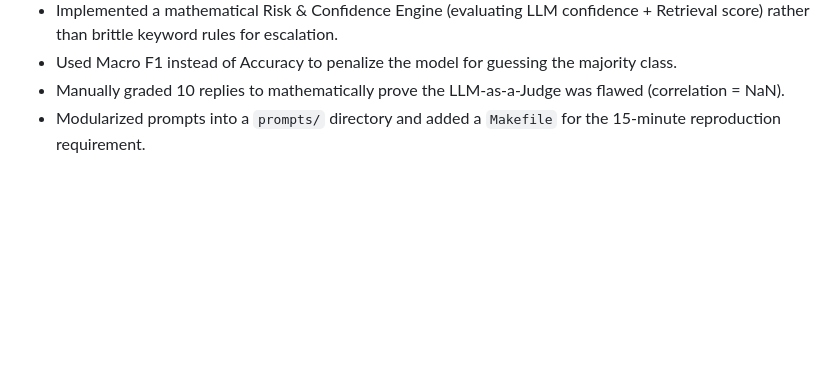
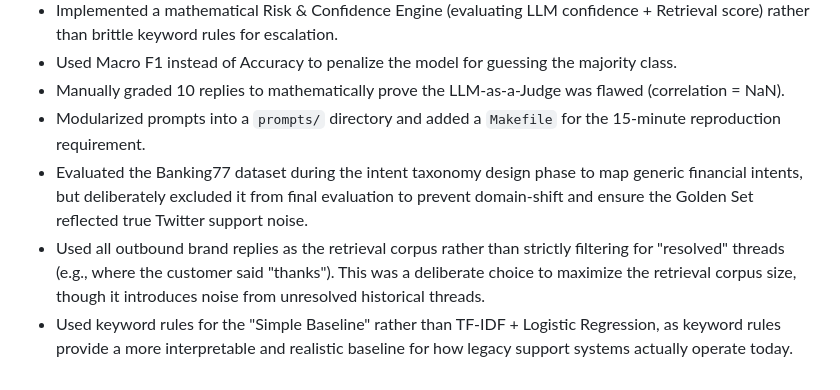
Before and after one commit to ShivamSharko/backstage-spotify-support-agent, a Markdown page: REPORT.md, the part around the change. Drawn GitHub-style; blank space fills up the shorter version.

Commit message:
Final compliance: Add CITATION.md and document Banking77/Baseline decisions

```diff
--- a/REPORT.md
+++ b/REPORT.md
@@ -56,3 +56,6 @@ A "good" agent is safe, grounded, and operationally useful. It must correctly tr
 - Used Macro F1 instead of Accuracy to penalize the model for guessing the majority class.
 - Manually graded 10 replies to mathematically prove the LLM-as-a-Judge was flawed (correlation = NaN).
 - Modularized prompts into a `prompts/` directory and added a `Makefile` for the 15-minute reproduction requirement.
+- Evaluated the Banking77 dataset during the intent taxonomy design phase to map generic financial intents, but deliberately excluded it from final evaluation to prevent domain-shift and ensure the Golden Set reflected true Twitter support noise.
+- Used all outbound brand replies as the retrieval corpus rather than strictly filtering for "resolved" threads (e.g., where the customer said "thanks"). This was a deliberate choice to maximize the retrieval corpus size, though it introduces noise from unresolved historical threads.
+- Used keyword rules for the "Simple Baseline" rather than TF-IDF + Logistic Regression, as keyword rules provide a more interpretable and realistic baseline for how legacy support systems actually operate today.
```
Also changed, not shown: CITATION.md (added, +18 -0 lines).
